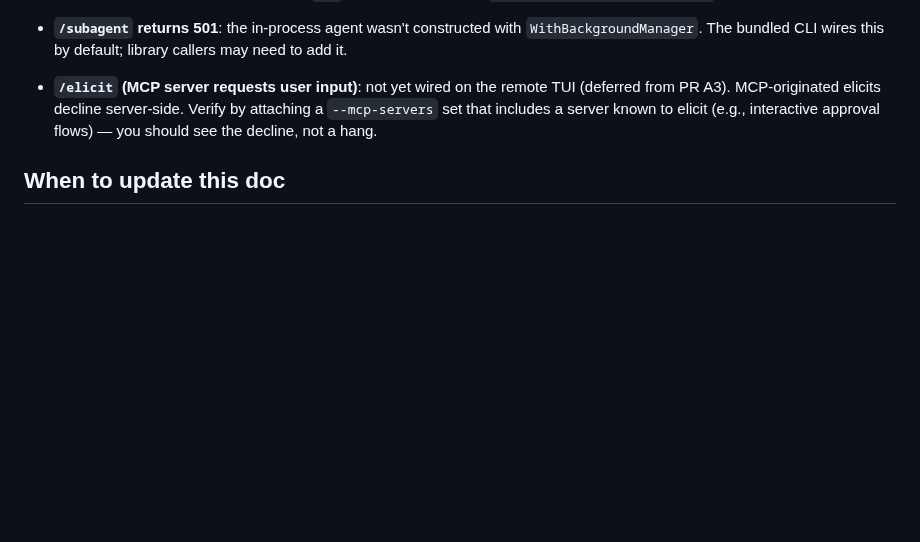
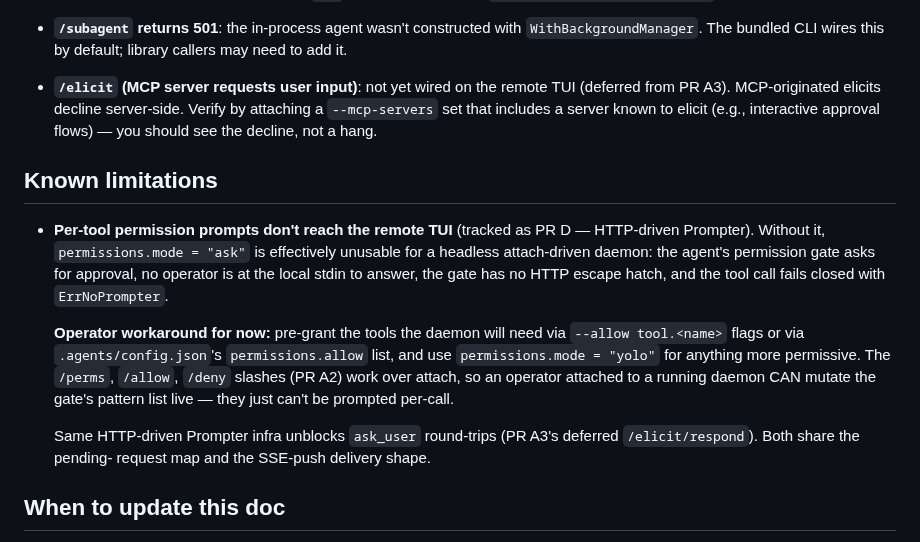
Before and after one commit to go-steer/core-agent, a Markdown page: docs/remote-tui-smoketest.md, the part around the change. GitHub-like rendering; blank space fills up the shorter version.

Commit message:
docs(smoketest): document per-tool prompt gap as PR D limitation

```diff
--- a/docs/remote-tui-smoketest.md
+++ b/docs/remote-tui-smoketest.md
@@ -254,6 +254,29 @@ branch.
   that includes a server known to elicit (e.g., interactive
   approval flows) — you should see the decline, not a hang.
 
+## Known limitations
+
+- **Per-tool permission prompts don't reach the remote TUI**
+  (tracked as PR D — HTTP-driven Prompter). Without it,
+  `permissions.mode = "ask"` is effectively unusable for a
+  headless attach-driven daemon: the agent's permission gate
+  asks for approval, no operator is at the local stdin to
+  answer, the gate has no HTTP escape hatch, and the tool call
+  fails closed with `ErrNoPrompter`.
+
+  **Operator workaround for now:** pre-grant the tools the
+  daemon will need via `--allow tool.<name>` flags or via
+  `.agents/config.json`'s `permissions.allow` list, and use
+  `permissions.mode = "yolo"` for anything more permissive. The
+  `/perms`, `/allow`, `/deny` slashes (PR A2) work over attach,
+  so an operator attached to a running daemon CAN mutate the
+  gate's pattern list live — they just can't be prompted
+  per-call.
+
+  Same HTTP-driven Prompter infra unblocks `ask_user` round-trips
+  (PR A3's deferred `/elicit/respond`). Both share the pending-
+  request map and the SSE-push delivery shape.
+
 ## When to update this doc
 
 - New attach endpoints land → add a checklist row.
```
